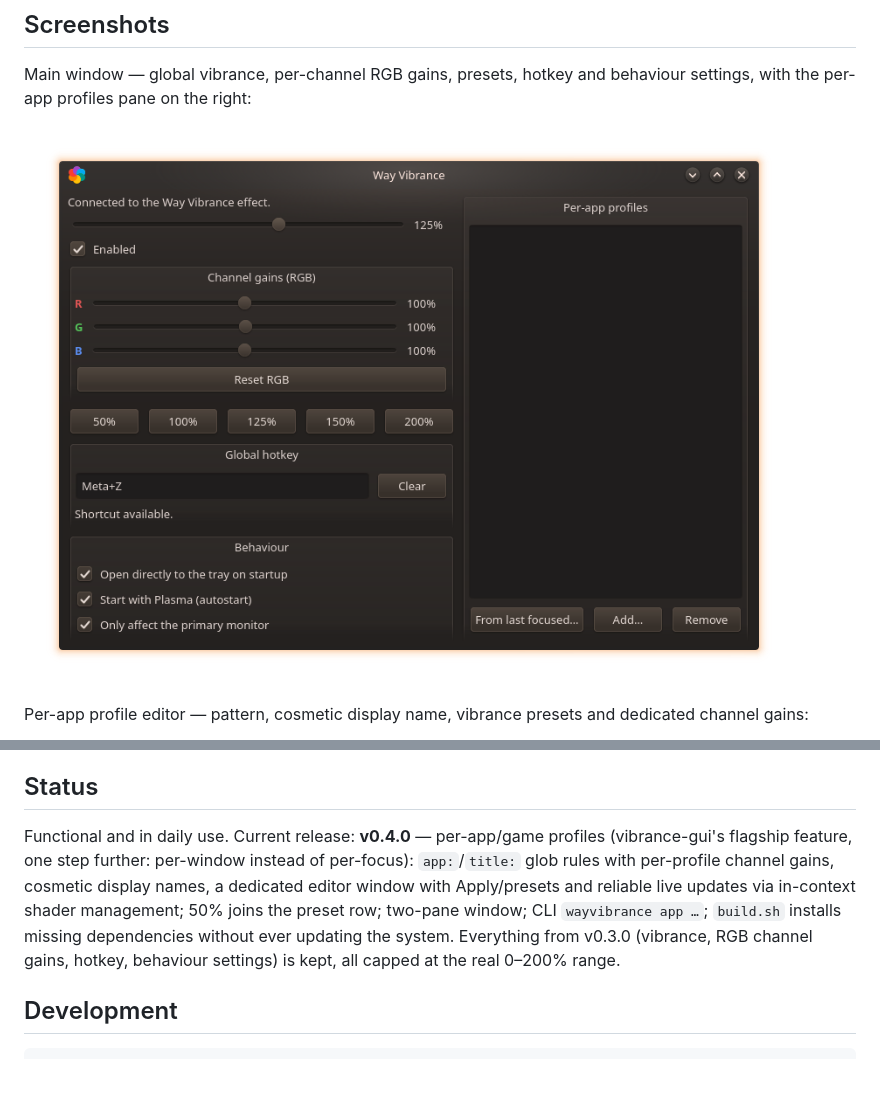
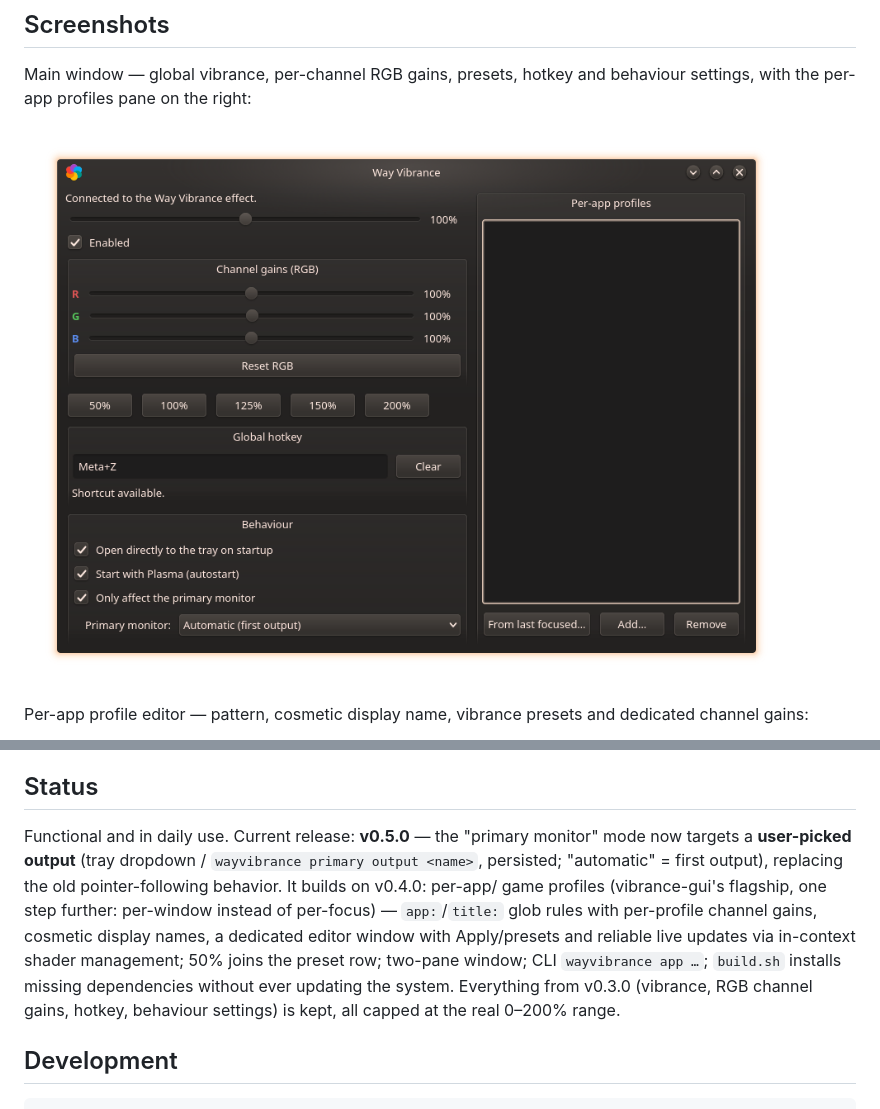
Before and after one commit to Machad3x/way-vibrance, a Markdown page: README.md, 2 parts joined by grey strips. Rendered like a GitHub page; pictures changed too: docs/screenshots/app.png; blank space fills up the shorter version.

```diff
--- a/README.md
+++ b/README.md
@@ -195,15 +195,18 @@ Way Vibrance*, or simply let the tray load it via D-Bus.
 
 ## Status
 
-Functional and in daily use. Current release: **v0.4.0** — per-app/game
-profiles (vibrance-gui's flagship feature, one step further: per-window
-instead of per-focus): `app:`/`title:` glob rules with per-profile channel
-gains, cosmetic display names, a dedicated editor window with Apply/presets
-and reliable live updates via in-context shader management; 50% joins the
-preset row; two-pane window; CLI `wayvibrance app …`; `build.sh` installs
-missing dependencies without ever updating the system. Everything from
-v0.3.0 (vibrance, RGB channel gains, hotkey, behaviour settings) is kept,
-all capped at the real 0–200% range.
+Functional and in daily use. Current release: **v0.5.0** — the "primary
+monitor" mode now targets a **user-picked output** (tray dropdown /
+`wayvibrance primary output <name>`, persisted; "automatic" = first output),
+replacing the old pointer-following behavior. It builds on v0.4.0: per-app/
+game profiles (vibrance-gui's flagship, one step further: per-window instead
+of per-focus) — `app:`/`title:` glob rules with per-profile channel gains,
+cosmetic display names, a dedicated editor window with Apply/presets and
+reliable live updates via in-context shader management; 50% joins the preset
+row; two-pane window; CLI `wayvibrance app …`; `build.sh` installs missing
+dependencies without ever updating the system. Everything from v0.3.0
+(vibrance, RGB channel gains, hotkey, behaviour settings) is kept, all
+capped at the real 0–200% range.
 
 ## Development
 
```
Also changed, not shown: README.pt.md (+12 -9 lines), 3 other files.
